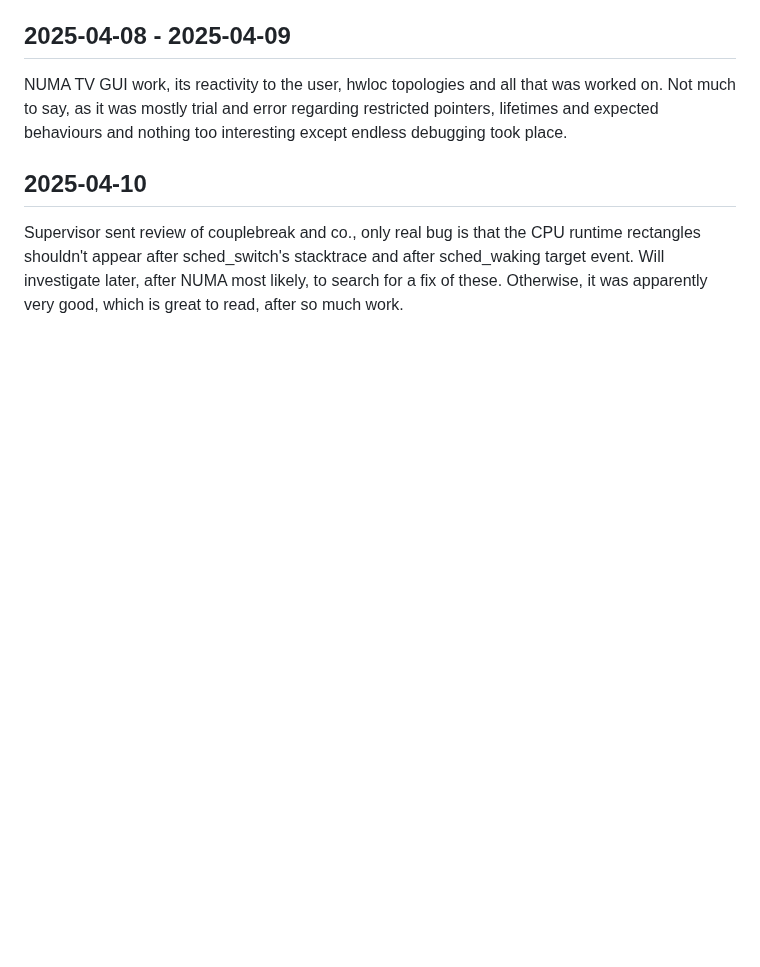
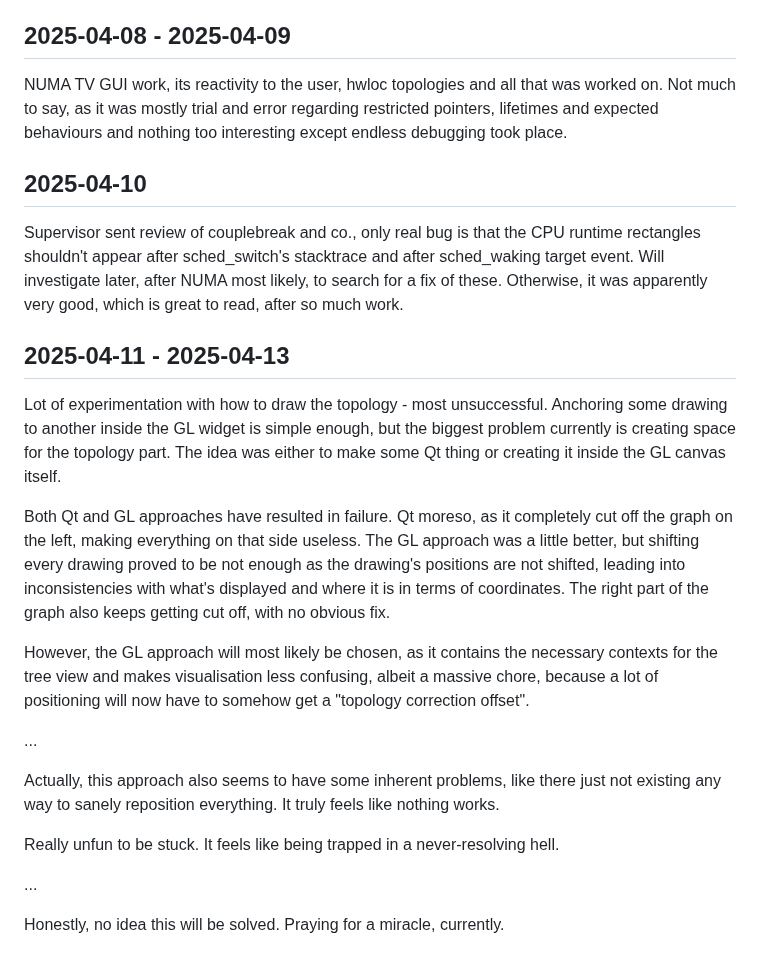
Before and after one commit to DJSeb/kernel-shark-sebanek-gh-mirror, a Markdown page: Devlog.md, the part around the change. Drawn GitHub-style; blank space fills up the shorter version.

Commit message:
Horrible Devlog update

```diff
--- a/Devlog.md
+++ b/Devlog.md
@@ -872,3 +872,34 @@ runtime rectangles shouldn't appear after sched_switch's stacktrace and after
 sched_waking target event. Will investigate later, after NUMA most likely, to
 search for a fix of these. Otherwise, it was apparently very good, which is
 great to read, after so much work.
+
+## 2025-04-11 - 2025-04-13
+
+Lot of experimentation with how to draw the topology - most unsuccessful.
+Anchoring some drawing to another inside the GL widget is simple enough, but
+the biggest problem currently is creating space for the topology part. The idea
+was either to make some Qt thing or creating it inside the GL canvas itself.
+
+Both Qt and GL approaches have resulted in failure. Qt moreso, as it completely
+cut off the graph on the left, making everything on that side useless. The GL
+approach was a little better, but shifting every drawing proved to be not enough
+as the drawing's positions are not shifted, leading into inconsistencies with
+what's displayed and where it is in terms of coordinates. The right part of the
+graph also keeps getting cut off, with no obvious fix.
+
+However, the GL approach will most likely be chosen, as it contains the necessary
+contexts for the tree view and makes visualisation less confusing, albeit a
+massive chore, because a lot of positioning will now have to somehow get a
+"topology correction offset".
+
+...
+
+Actually, this approach also seems to have some inherent problems, like there
+just not existing any way to sanely reposition everything. It truly feels like
+nothing works.
+
+Really unfun to be stuck. It feels like being trapped in a never-resolving hell.
+
+...
+
+Honestly, no idea this will be solved. Praying for a miracle, currently.
```
